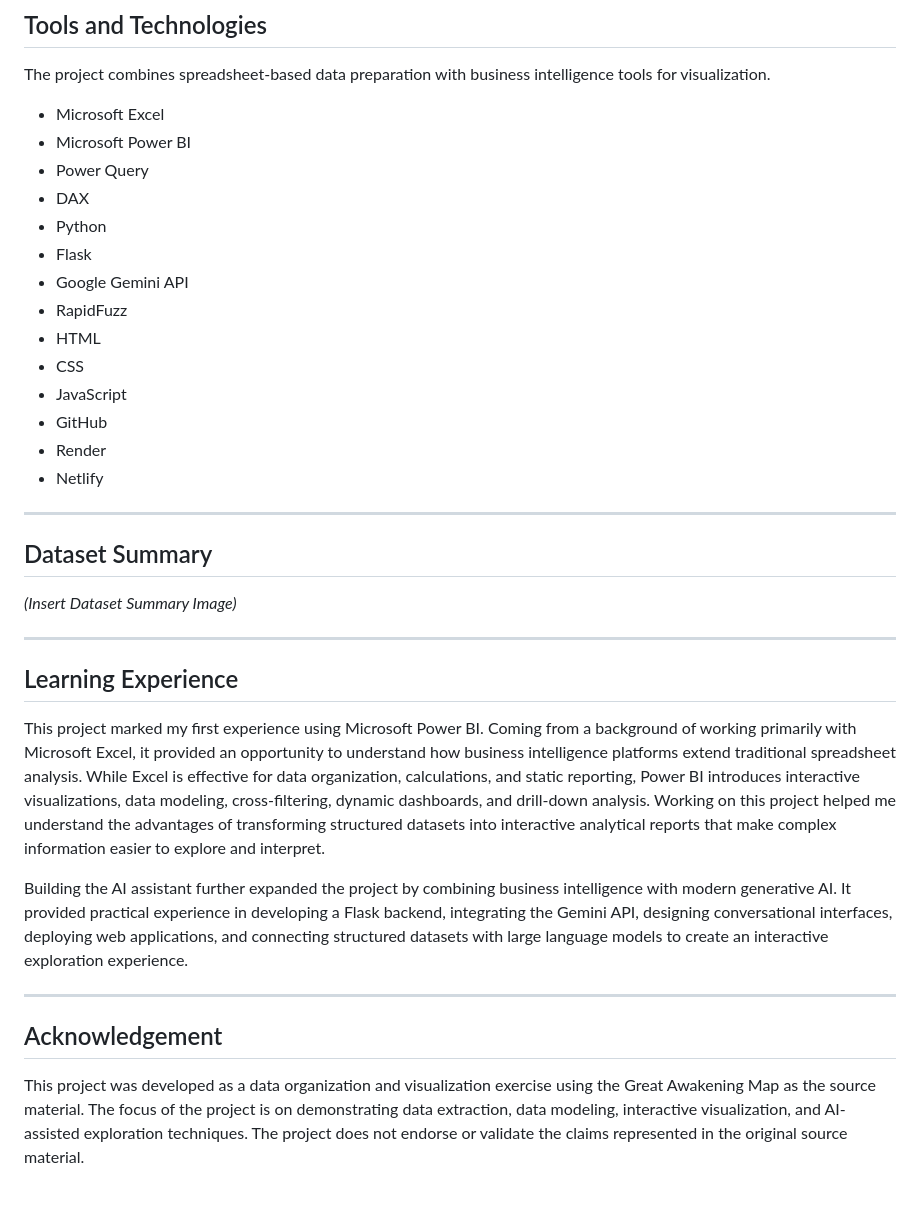
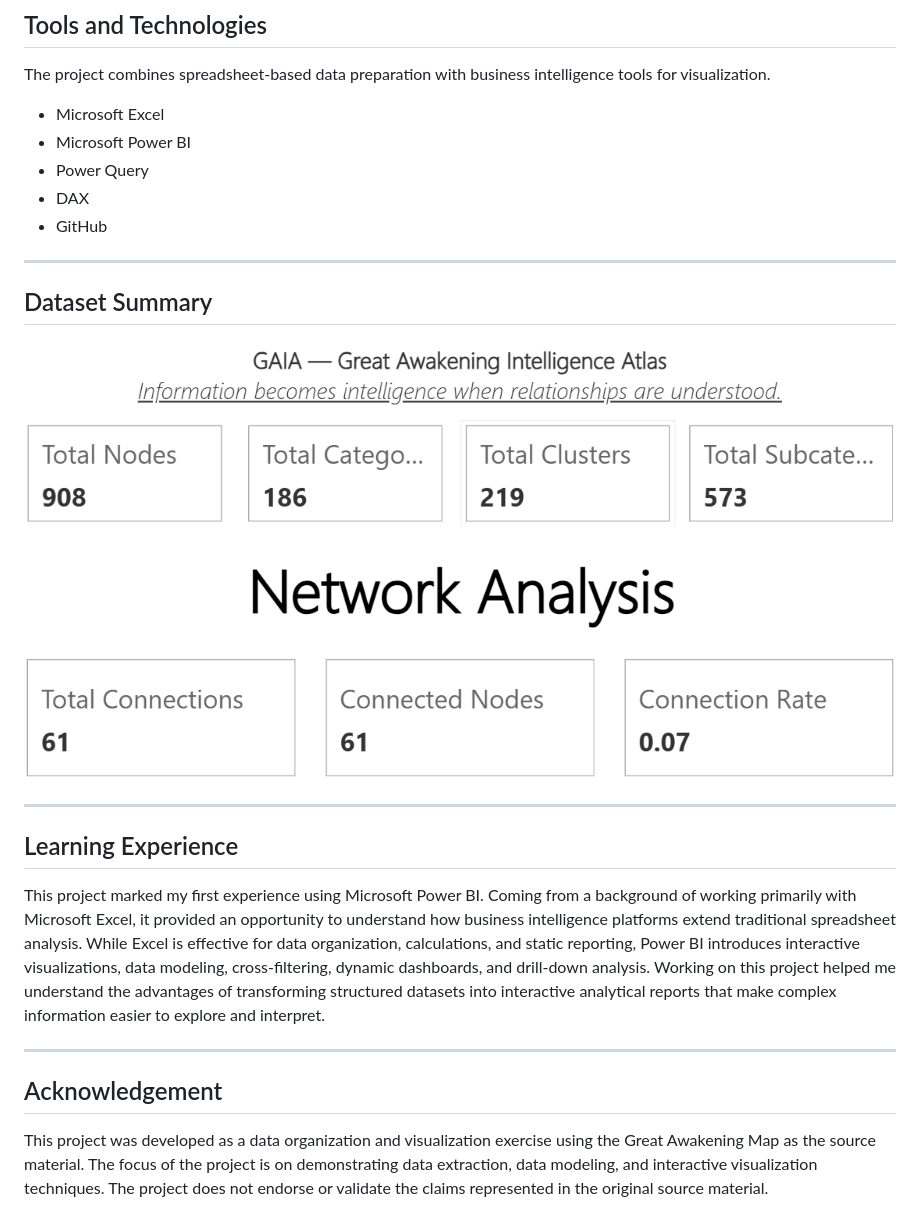
Before and after one commit to tanujamodakm/gaia, a Markdown page: README.md, the part around one of its changes. GitHub-like rendering.

```diff
--- a/README.md
+++ b/README.md
@@ -109,26 +87,19 @@ A short demonstration showcasing the interactive features of the Power BI dashbo
 
 The project combines spreadsheet-based data preparation with business intelligence tools for visualization.
 
-- Microsoft Excel
-- Microsoft Power BI
-- Power Query
-- DAX
-- Python
-- Flask
-- Google Gemini API
-- RapidFuzz
-- HTML
-- CSS
-- JavaScript
-- GitHub
-- Render
-- Netlify
+* Microsoft Excel
+* Microsoft Power BI
+* Power Query
+* DAX
+* GitHub
 
 ---
 
 ## Dataset Summary
 
-*(Insert Dataset Summary Image)*
+![Dashboard](images/dashboard01.png)
+
+![Dashboard](images/dashboard02.png)
 
 ---
 
@@ -136,10 +107,9 @@ The project combines spreadsheet-based data preparation with business intelligen
 
 This project marked my first experience using Microsoft Power BI. Coming from a background of working primarily with Microsoft Excel, it provided an opportunity to understand how business intelligence platforms extend traditional spreadsheet analysis. While Excel is effective for data organization, calculations, and static reporting, Power BI introduces interactive visualizations, data modeling, cross-filtering, dynamic dashboards, and drill-down analysis. Working on this project helped me understand the advantages of transforming structured datasets into interactive analytical reports that make complex information easier to explore and interpret.
 
-Building the AI assistant further expanded the project by combining business intelligence with modern generative AI. It provided practical experience in developing a Flask backend, integrating the Gemini API, designing conversational interfaces, deploying web applications, and connecting structured datasets with large language models to create an interactive exploration experience.
+---
 
----
 
 ## Acknowledgement
 
-This project was developed as a data organization and visualization exercise using the Great Awakening Map as the source material. The focus of the project is on demonstrating data extraction, data modeling, interactive visualization, and AI-assisted exploration techniques. The project does not endorse or validate the claims represented in the original source material.
+This project was developed as a data organization and visualization exercise using the Great Awakening Map as the source material. The focus of the project is on demonstrating data extraction, data modeling, and interactive visualization techniques. The project does not endorse or validate the claims represented in the original source material.
```
Also changed, not shown: other parts of README.md (+26 -48 lines).
